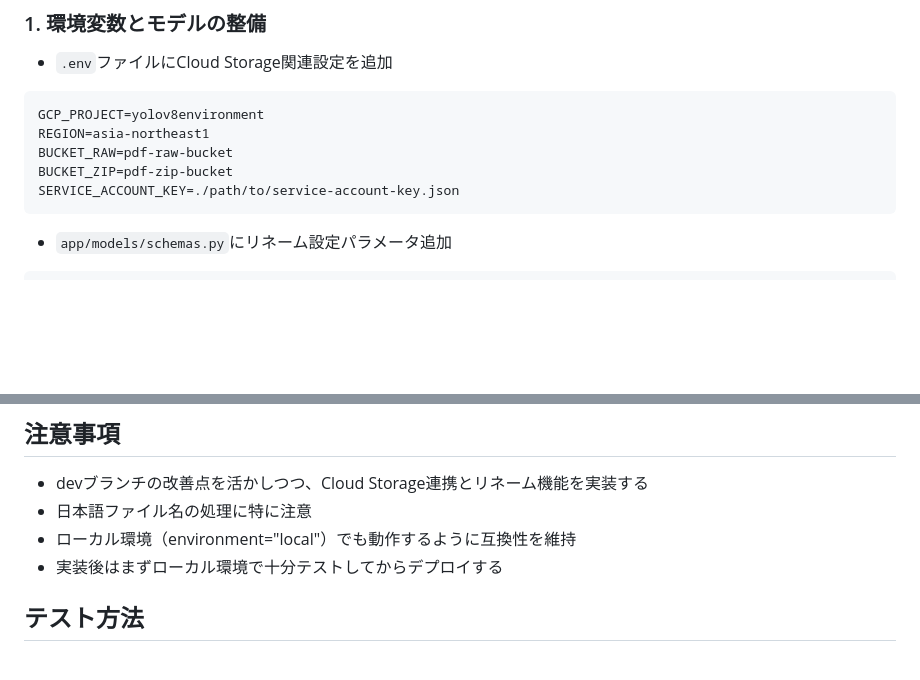
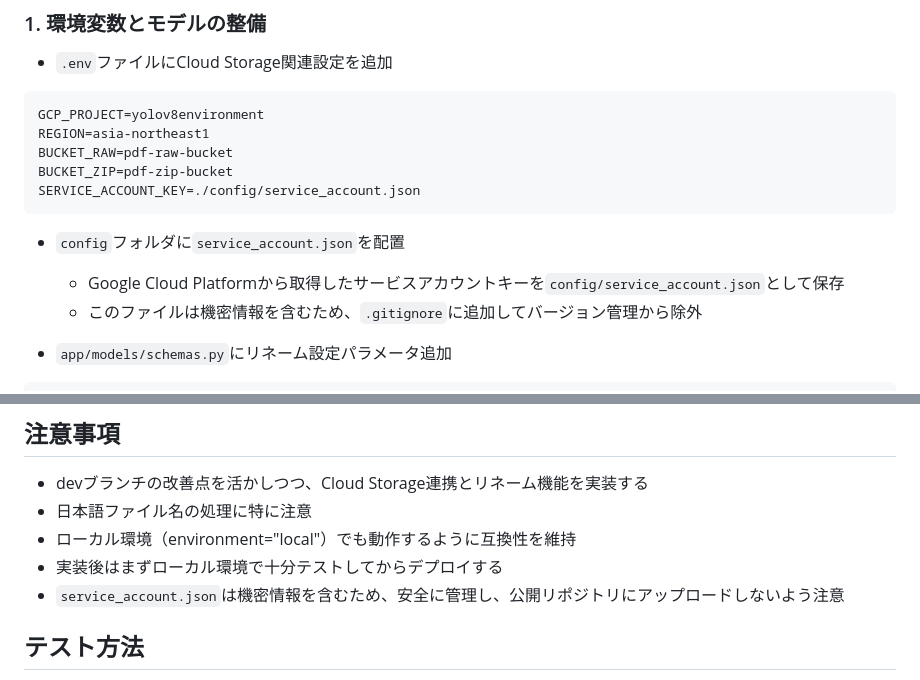
Before and after one commit to terisuke/pdf-bulk-converter, a Markdown page: implementation_plan.md, 2 parts joined by grey strips. Rendered like a GitHub page; blank space fills up the shorter version.

````diff
--- a/implementation_plan.md
+++ b/implementation_plan.md
@@ -59,8 +59,12 @@ GCP_PROJECT=yolov8environment
 REGION=asia-northeast1
 BUCKET_RAW=pdf-raw-bucket
 BUCKET_ZIP=pdf-zip-bucket
-SERVICE_ACCOUNT_KEY=./path/to/service-account-key.json
+SERVICE_ACCOUNT_KEY=./config/service_account.json
 ```
+
+- `config`フォルダに`service_account.json`を配置
+  - Google Cloud Platformから取得したサービスアカウントキーを`config/service_account.json`として保存
+  - このファイルは機密情報を含むため、`.gitignore`に追加してバージョン管理から除外
 
 - `app/models/schemas.py`にリネーム設定パラメータ追加
 ```python
@@ -87,6 +91,7 @@ class UploadRequest(BaseModel):
 - 日本語ファイル名の処理に特に注意
 - ローカル環境（environment="local"）でも動作するように互換性を維持
 - 実装後はまずローカル環境で十分テストしてからデプロイする
+- `service_account.json`は機密情報を含むため、安全に管理し、公開リポジトリにアップロードしないよう注意
 
 ## テスト方法
 
````
